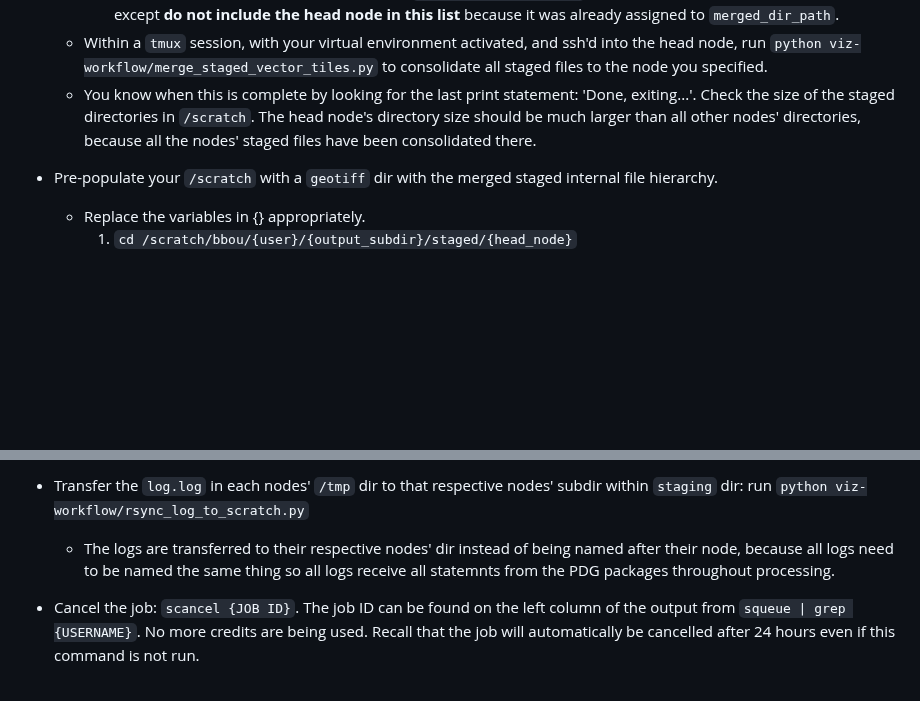
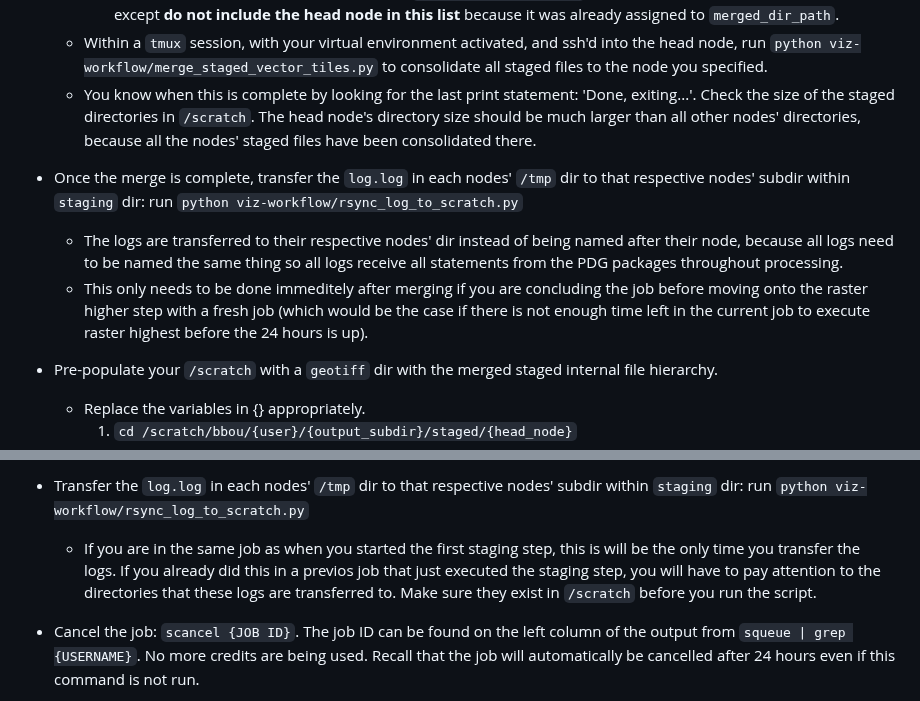
Before and after one commit to PermafrostDiscoveryGateway/viz-info, a Markdown page: 09_iwp-workflow.md, 2 parts joined by grey strips. Rendered like a GitHub page; blank space fills up the shorter version.

Commit message:
clarified steps to transfer logs from nodes depending on if workflow run was in 1 or more jobs

```diff
--- a/09_iwp-workflow.md
+++ b/09_iwp-workflow.md
@@ -118,6 +118,10 @@ The ice wedge polygons dataset is very large, so we use `ray` to run the workflo
     - Within a `tmux` session, with your virtual environment activated, and ssh'd into the head node, run `python viz-workflow/merge_staged_vector_tiles.py` to consolidate all staged files to the node you specified.
     - You know when this is complete by looking for the last print statement: 'Done, exiting...'. Check the size of the staged directories in `/scratch`. The head node's directory size should be much larger than all other nodes' directories, because all the nodes' staged files have been consolidated there.
 
+- Once the merge is complete, transfer the `log.log` in each nodes' `/tmp` dir to that respective nodes' subdir within `staging` dir: run `python viz-workflow/rsync_log_to_scratch.py`
+    - The logs are transferred to their respective nodes' dir instead of being named after their node, because all logs need to be named the same thing so all logs receive all statements from the PDG packages throughout processing.
+    - This only needs to be done immeditely after merging if you are concluding the job before moving onto the raster higher step with a fresh job (which would be the case if there is not enough time left in the current job to execute raster highest before the 24 hours is up).
+
 - Pre-populate your `/scratch` with a `geotiff` dir with the merged staged internal file hierarchy.
     - Replace the variables in {} appropriately.
         1. `cd /scratch/bbou/{user}/{output_subdir}/staged/{head_node}`
@@ -144,7 +148,7 @@ The ice wedge polygons dataset is very large, so we use `ray` to run the workflo
     - These tiles are written directly to `/scratch`
 
 - Transfer the `log.log` in each nodes' `/tmp` dir to that respective nodes' subdir within `staging` dir: run `python viz-workflow/rsync_log_to_scratch.py`
-    - The logs are transferred to their respective nodes' dir instead of being named after their node, because all logs need to be named the same thing so all logs receive all statemnts from the PDG packages throughout processing.
+    - If you are in the same job as when you started the first staging step, this is will be the only time you transfer the logs. If you already did this in a previos job that just executed the staging step, you will have to pay attention to the directories that these logs are transferred to. Make sure they exist in `/scratch` before you run the script.
 
 - Cancel the job: `scancel {JOB ID}`. The job ID can be found on the left column of the output from `squeue | grep {USERNAME}`. No more credits are being used. Recall that the job will automatically be cancelled after 24 hours even if this command is not run.
 
```
